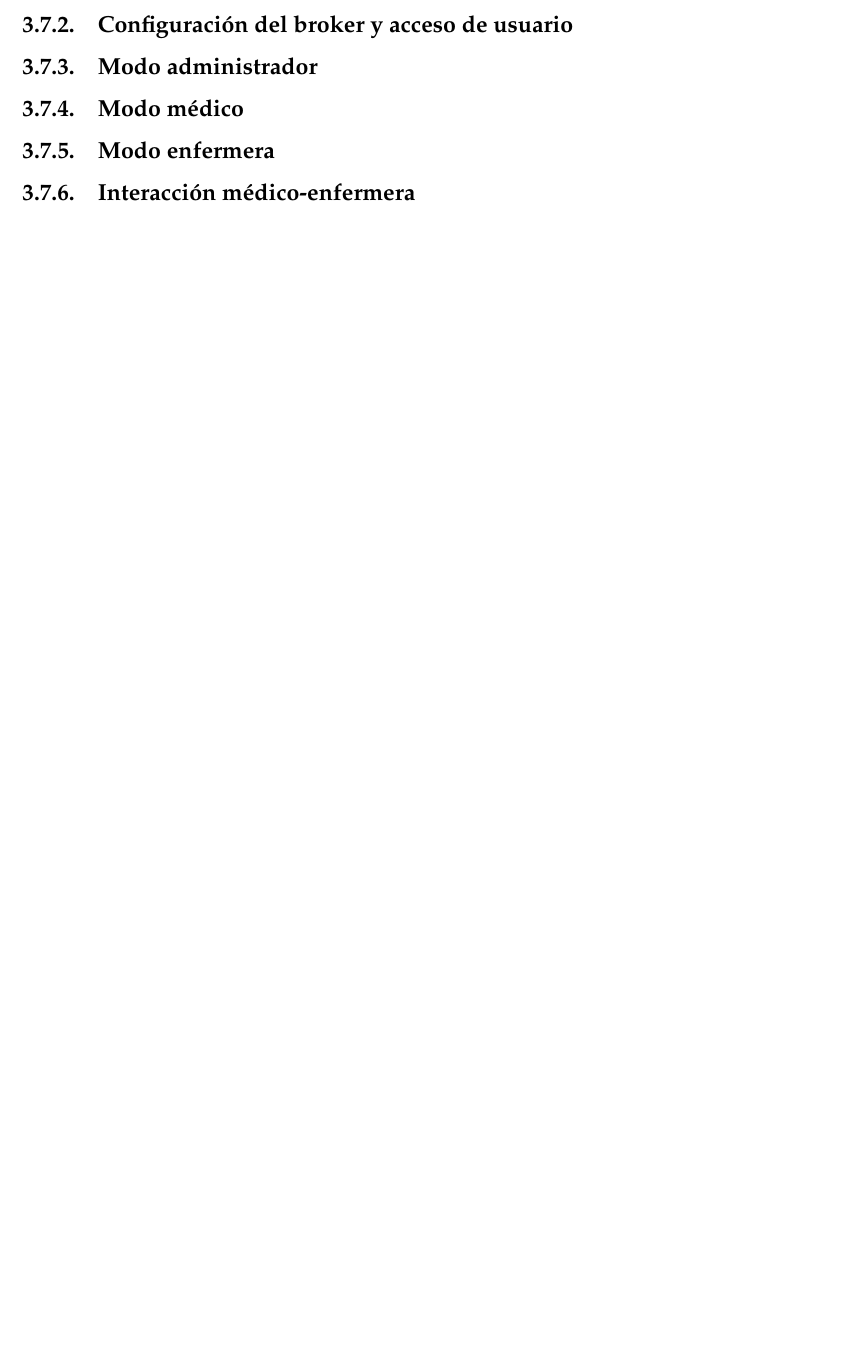
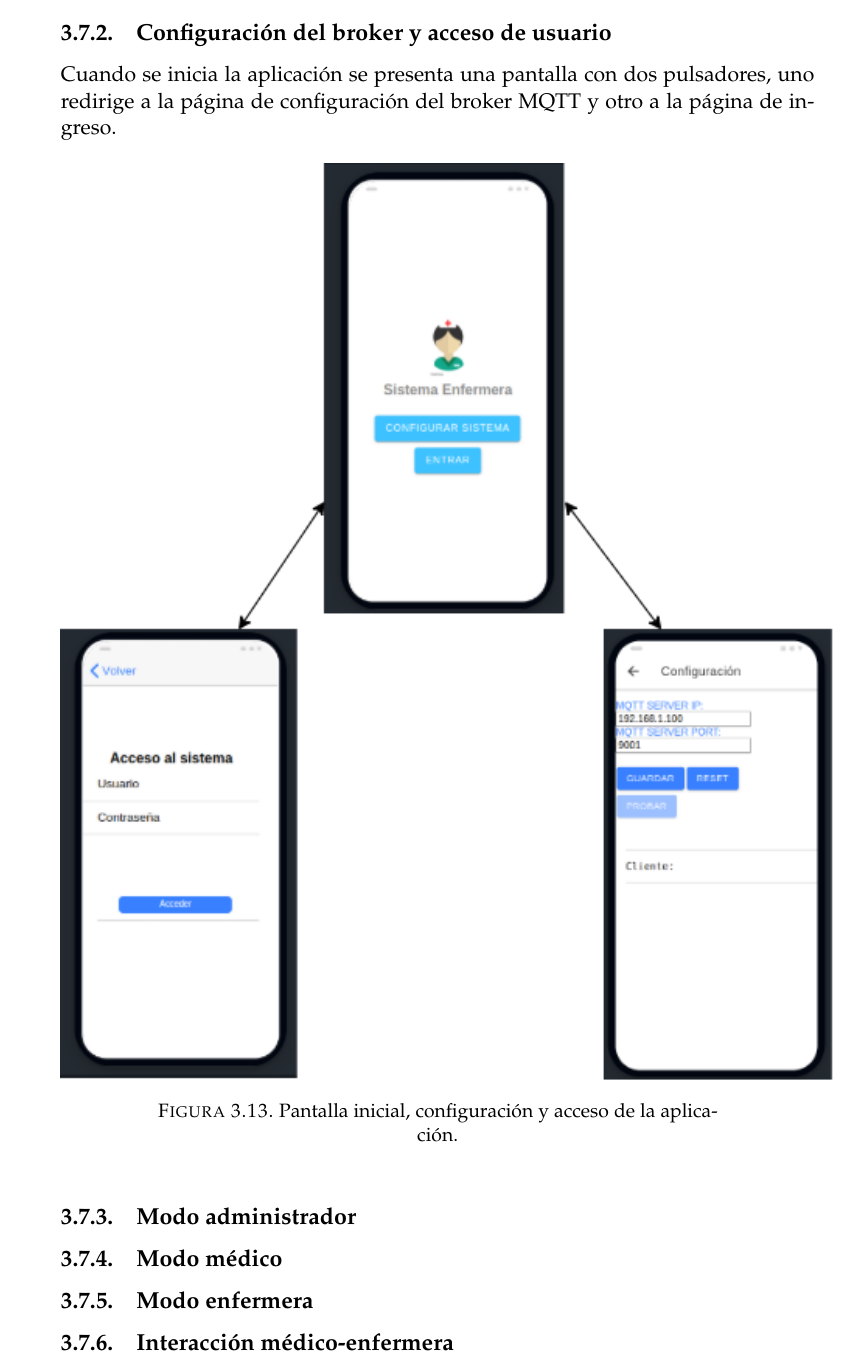
Before and after one commit to gustavobastian/MemoriaTP, a LaTeX thesis (memoria.tex, which reads Chapters/Chapter3.tex): part of page 46 of 56 before the commit and part of page 47 of 58 after it, cut so that both start at the same text, the shorter picture padded with empty space. Compiled offline with pdfLaTeX.

Commit message:
imagenes primeras pantallas app

```diff
--- a/Chapters/Chapter3.tex
+++ b/Chapters/Chapter3.tex
@@ -727,9 +727,21 @@ En esta función se puede observar la cantidad de atenciones por enfermero guard
 
 \section{Aplicación Móvil}
 \subsection{Estructura y organización del software}
+\pagebreak
 \subsection{Configuración del broker y acceso de usuario}
+
+Cuando se inicia la aplicación se presenta una pantalla con dos pulsadores, uno redirige a la página de configuración del broker MQTT y otro a la página de ingreso.
+\begin{figure}[ht]
+	\centering
+	\includegraphics[scale=.80]{./Figures/app/inicioApp.png}
+	\caption{ Pantalla inicial, configuración y acceso de la aplicación.}
+	\label{fig: Pantalla inicial, configuración y acceso de la aplicación}
+\end{figure}
+
+
 \subsection{Modo administrador}
 \subsection{Modo médico}
 \subsection{Modo enfermera}
 \subsection{Interacción médico-enfermera}
+\pagebreak
 \section{Contraste con los requerimientos}
```
Also changed, not shown: Figures/app/inicioApp.png (added), memoria.pdf.
